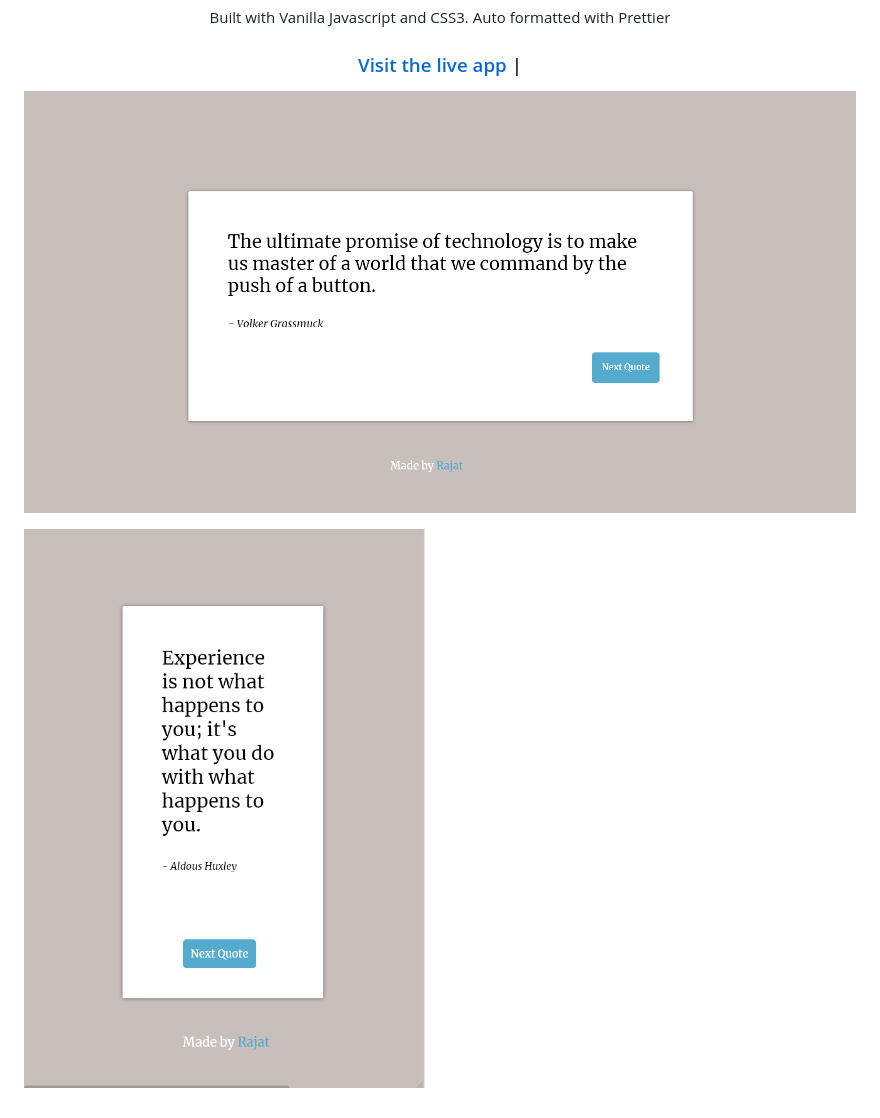
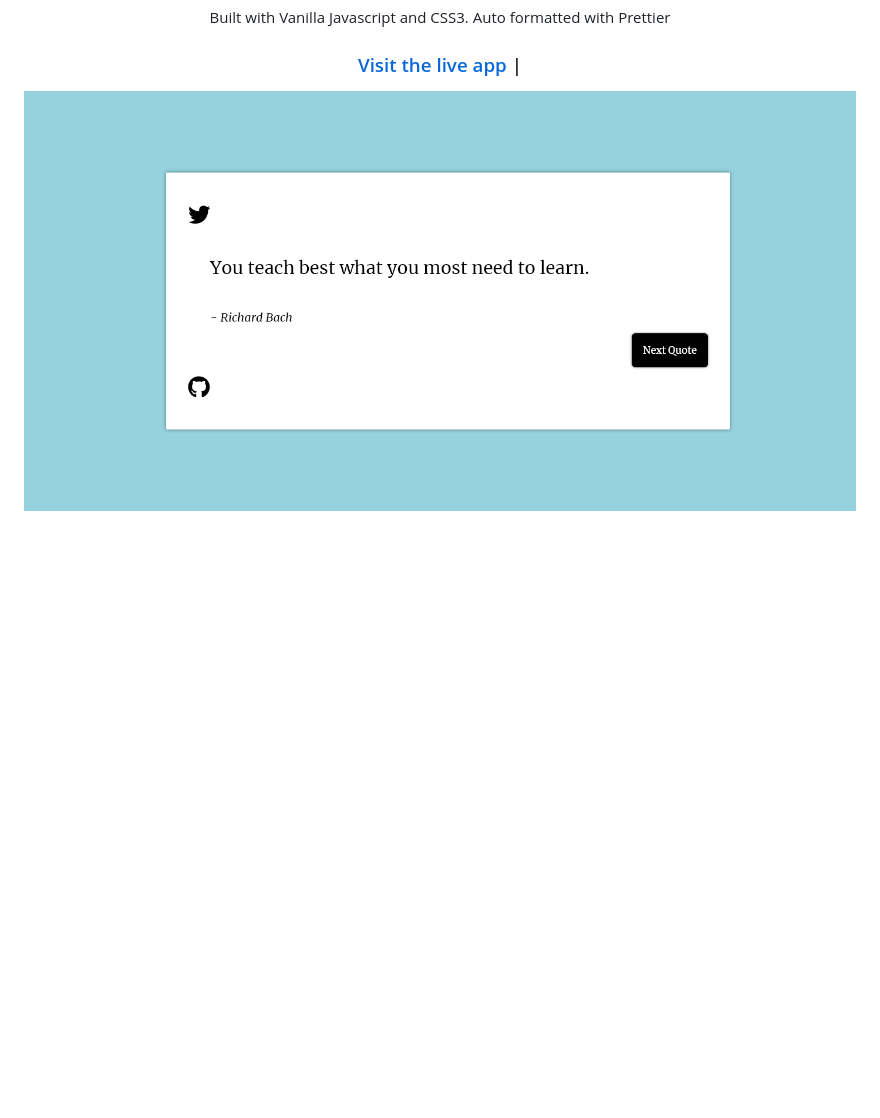
Before and after one commit to rajatkulkarni95/quote-generator, a Markdown page: README.md, the part around the change. Rendered like a GitHub page; pictures changed too: assets/Desktop.PNG (deleted), assets/Display.PNG (added), assets/Mobile.PNG (deleted); blank space fills up the shorter version.

```diff
--- a/README.md
+++ b/README.md
@@ -6,6 +6,4 @@
   <a href="https://rajatkulkarni95.github.io/quote-generator/">Visit the live app</a> |
 </h3>
 
-![Desktop screenshot](./assets/Desktop.PNG)
-
-![Mobile screenshot](./assets/Mobile.PNG)
+![Desktop screenshot](./assets/Display.PNG)
```
Also changed, not shown: 3 other files.
